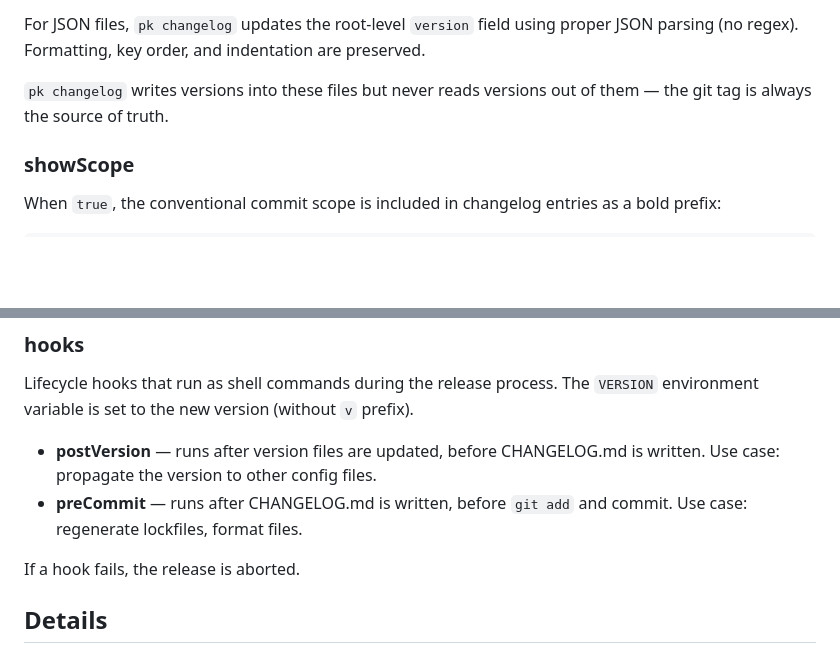
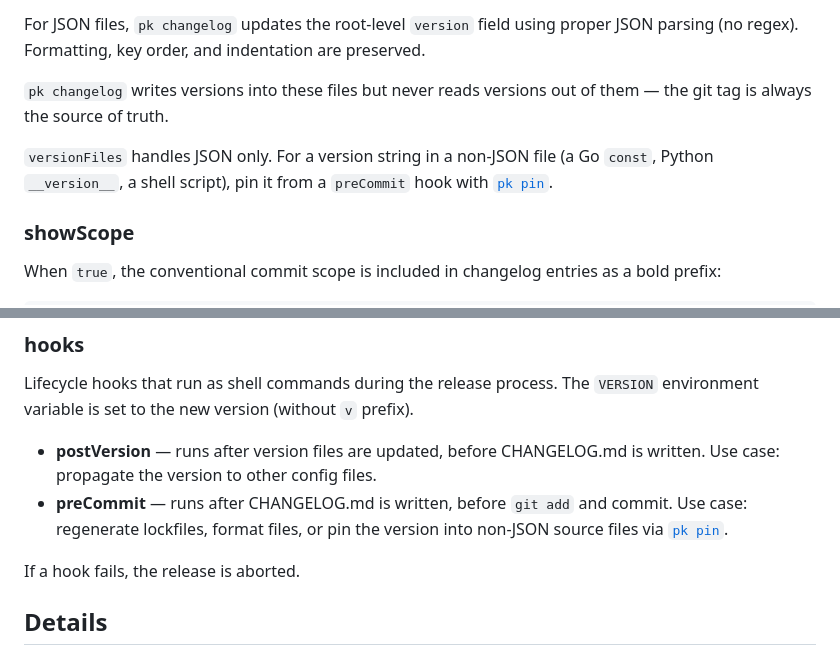
Before and after one commit to markwharton/plankit, a Markdown page: docs/pk-changelog.md, 2 parts joined by grey strips. Drawn GitHub-style; blank space fills up the shorter version.

Commit message:
docs: point pk-changelog hooks/versionFiles at pk pin for non-JSON files

```diff
--- a/docs/pk-changelog.md
+++ b/docs/pk-changelog.md
@@ -103,6 +103,8 @@ For JSON files, `pk changelog` updates the root-level `version` field using prop
 
 `pk changelog` writes versions into these files but never reads versions out of them — the git tag is always the source of truth.
 
+`versionFiles` handles JSON only. For a version string in a non-JSON file (a Go `const`, Python `__version__`, a shell script), pin it from a `preCommit` hook with [`pk pin`](pk-pin.md).
+
 ### showScope
 
 When `true`, the conventional commit scope is included in changelog entries as a bold prefix:
@@ -119,7 +121,7 @@ Defaults to `false` — scope is parsed but omitted from the output.
 Lifecycle hooks that run as shell commands during the release process. The `VERSION` environment variable is set to the new version (without `v` prefix).
 
 - **postVersion** — runs after version files are updated, before CHANGELOG.md is written. Use case: propagate the version to other config files.
-- **preCommit** — runs after CHANGELOG.md is written, before `git add` and commit. Use case: regenerate lockfiles, format files.
+- **preCommit** — runs after CHANGELOG.md is written, before `git add` and commit. Use case: regenerate lockfiles, format files, or pin the version into non-JSON source files via [`pk pin`](pk-pin.md).
 
 If a hook fails, the release is aborted.
 
```
